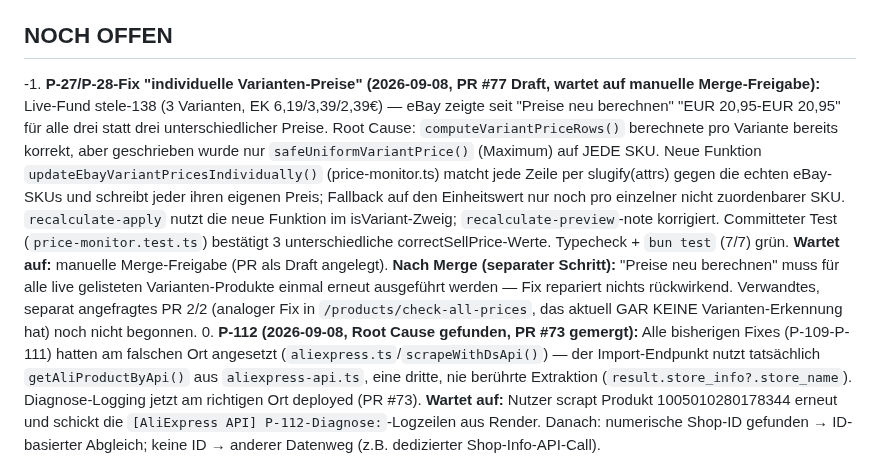
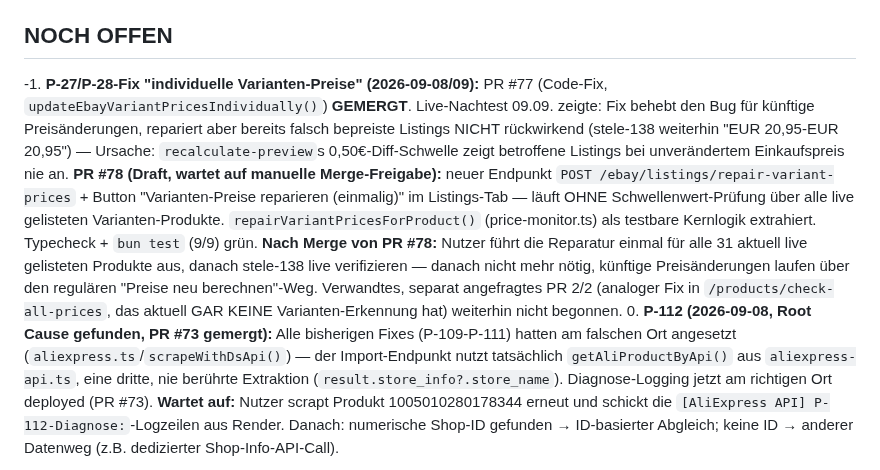
Before and after one commit to contact-e-stele/stele-e-transfer, a Markdown page: task.md, the part around the change. GitHub-like rendering.

Commit message:
task.md: PR #78 (Varianten-Preis-Reparatur) eingetragen
Co-Authored-By: Claude Sonnet 5 <noreply@anthropic.com>
Claude-Session: https://claude.ai/code/session_01VRXkfjDH3DT8WEmhCA4bJA

```diff
--- a/task.md
+++ b/task.md
@@ -4,7 +4,7 @@
 > Architektur-Details: `docs/ARCHITECTURE.md`.
 
 ## NOCH OFFEN
--1. **P-27/P-28-Fix "individuelle Varianten-Preise" (2026-09-08, PR #77 Draft, wartet auf manuelle Merge-Freigabe):** Live-Fund stele-138 (3 Varianten, EK 6,19/3,39/2,39€) — eBay zeigte seit "Preise neu berechnen" "EUR 20,95-EUR 20,95" für alle drei statt drei unterschiedlicher Preise. Root Cause: `computeVariantPriceRows()` berechnete pro Variante bereits korrekt, aber geschrieben wurde nur `safeUniformVariantPrice()` (Maximum) auf JEDE SKU. Neue Funktion `updateEbayVariantPricesIndividually()` (price-monitor.ts) matcht jede Zeile per slugify(attrs) gegen die echten eBay-SKUs und schreibt jeder ihren eigenen Preis; Fallback auf den Einheitswert nur noch pro einzelner nicht zuordenbarer SKU. `recalculate-apply` nutzt die neue Funktion im isVariant-Zweig; `recalculate-preview`-note korrigiert. Committeter Test (`price-monitor.test.ts`) bestätigt 3 unterschiedliche correctSellPrice-Werte. Typecheck + `bun test` (7/7) grün. **Wartet auf:** manuelle Merge-Freigabe (PR als Draft angelegt). **Nach Merge (separater Schritt):** "Preise neu berechnen" muss für alle live gelisteten Varianten-Produkte einmal erneut ausgeführt werden — Fix repariert nichts rückwirkend. Verwandtes, separat angefragtes PR 2/2 (analoger Fix in `/products/check-all-prices`, das aktuell GAR KEINE Varianten-Erkennung hat) noch nicht begonnen.
+-1. **P-27/P-28-Fix "individuelle Varianten-Preise" (2026-09-08/09):** PR #77 (Code-Fix, `updateEbayVariantPricesIndividually()`) **GEMERGT**. Live-Nachtest 09.09. zeigte: Fix behebt den Bug für künftige Preisänderungen, repariert aber bereits falsch bepreiste Listings NICHT rückwirkend (stele-138 weiterhin "EUR 20,95-EUR 20,95") — Ursache: `recalculate-preview`s 0,50€-Diff-Schwelle zeigt betroffene Listings bei unverändertem Einkaufspreis nie an. **PR #78 (Draft, wartet auf manuelle Merge-Freigabe):** neuer Endpunkt `POST /ebay/listings/repair-variant-prices` + Button "Varianten-Preise reparieren (einmalig)" im Listings-Tab — läuft OHNE Schwellenwert-Prüfung über alle live gelisteten Varianten-Produkte. `repairVariantPricesForProduct()` (price-monitor.ts) als testbare Kernlogik extrahiert. Typecheck + `bun test` (9/9) grün. **Nach Merge von PR #78:** Nutzer führt die Reparatur einmal für alle 31 aktuell live gelisteten Produkte aus, danach stele-138 live verifizieren — danach nicht mehr nötig, künftige Preisänderungen laufen über den regulären "Preise neu berechnen"-Weg. Verwandtes, separat angefragtes PR 2/2 (analoger Fix in `/products/check-all-prices`, das aktuell GAR KEINE Varianten-Erkennung hat) weiterhin nicht begonnen.
 0. **P-112 (2026-09-08, Root Cause gefunden, PR #73 gemergt):** Alle bisherigen Fixes (P-109-P-111) hatten am falschen Ort angesetzt (`aliexpress.ts`/`scrapeWithDsApi()`) — der Import-Endpunkt nutzt tatsächlich `getAliProductByApi()` aus `aliexpress-api.ts`, eine dritte, nie berührte Extraktion (`result.store_info?.store_name`). Diagnose-Logging jetzt am richtigen Ort deployed (PR #73). **Wartet auf:** Nutzer scrapt Produkt 1005010280178344 erneut und schickt die `[AliExpress API] P-112-Diagnose:`-Logzeilen aus Render. Danach: numerische Shop-ID gefunden → ID-basierter Abgleich; keine ID → anderer Datenweg (z.B. dedizierter Shop-Info-API-Call).
 
 0b. **P-66-Bypass — manueller Freigabe-Button (2026-09-08, PAUSIERT, keine Entscheidung):** Auftrag: Button "Manuell freigeben" bei der Compliance-Sperre, unabhängig von der (kaputten) Verkäufer-Erkennung, inkl. DB-Flag `manuallyApprovedRegulated`+Zeitstempel. Vor Umsetzung Rückfrage gestellt, da das eine bewusste "kein Bypass"-Entscheidung aus P-66 (GPSR-Haftungsgrund, Commit `3bf9088`) aufheben würde + DB-Migration (CLAUDE.md-Bestätigungspflicht). Nutzer hat die Rückfrage weggeklickt, dann kam Preis-Krise (Punkt 1 unten) dazwischen — **keine Entscheidung getroffen**, nichts umgesetzt. Hängt inhaltlich mit P-112 zusammen: falls die Verkäufer-Erkennung bald tatsächlich funktioniert, braucht es den Bypass evtl. nur als Übergangslösung.
```
